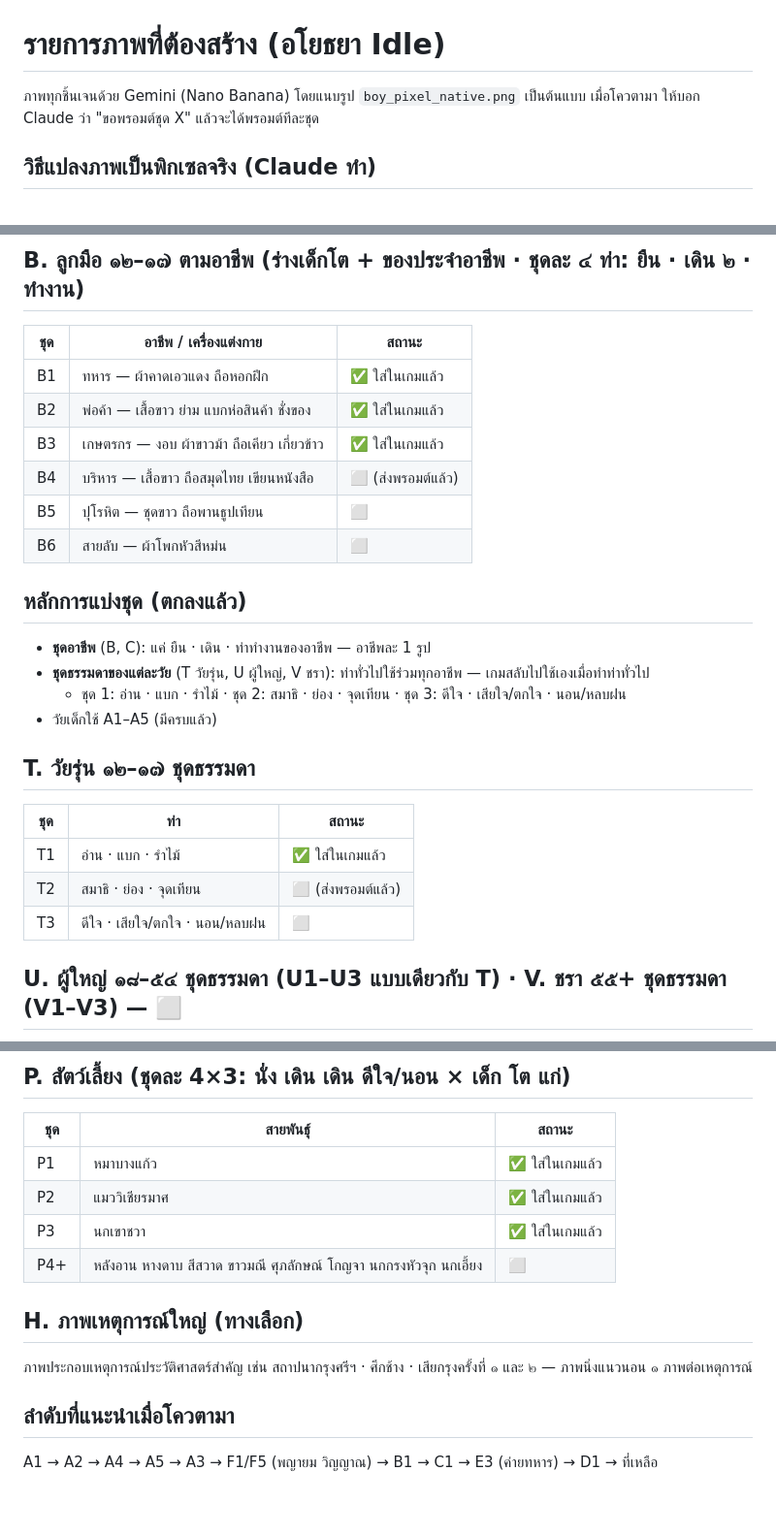
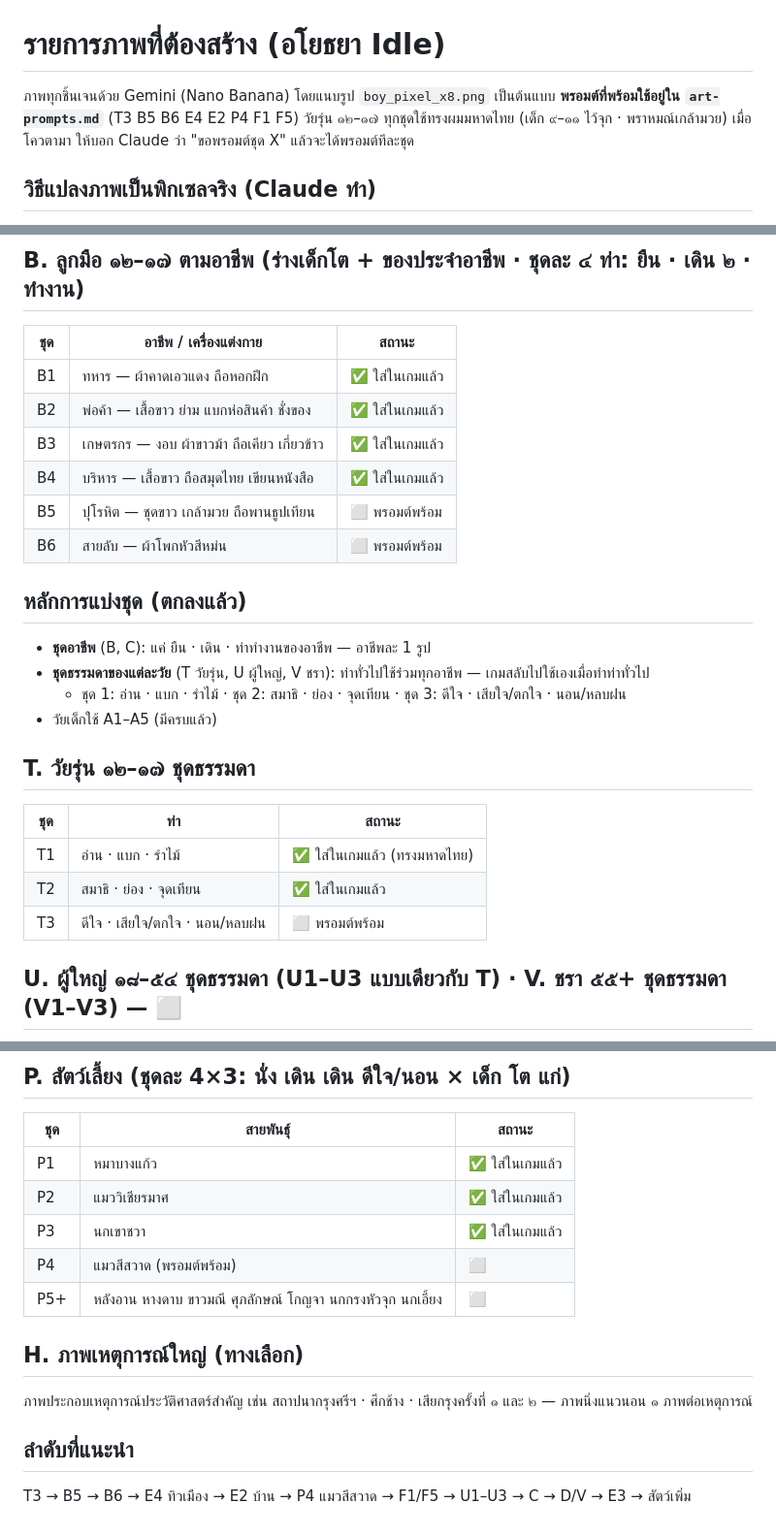
Before and after one commit to ppaocharoen/ayothaya-idle, a Markdown page: docs/art-todo.md, 3 parts joined by grey strips. Shown at 97% size. GitHub-like rendering.

Commit message:
Docs: art prompt pack (T3 B5 B6 E4 E2 P4 F1 F5), art-todo status
Co-Authored-By: Claude Opus 5.5 <noreply@anthropic.com>
Claude-Session: https://claude.ai/code/session_01VyskKiPGXbguATD8hfHETA

```diff
--- a/docs/art-todo.md
+++ b/docs/art-todo.md
@@ -1,6 +1,8 @@
 # รายการภาพที่ต้องสร้าง (อโยธยา Idle)
 
-ภาพทุกชิ้นเจนด้วย Gemini (Nano Banana) โดยแนบรูป `boy_pixel_native.png` เป็นต้นแบบ
+ภาพทุกชิ้นเจนด้วย Gemini (Nano Banana) โดยแนบรูป `boy_pixel_x8.png` เป็นต้นแบบ
+**พรอมต์ที่พร้อมใช้อยู่ใน `art-prompts.md`** (T3 B5 B6 E4 E2 P4 F1 F5)
+วัยรุ่น ๑๒–๑๗ ทุกชุดใช้ทรงผมมหาดไทย (เด็ก ๙–๑๑ ไว้จุก · พราหมณ์เกล้ามวย)
 เมื่อโควตามา ให้บอก Claude ว่า "ขอพรอมต์ชุด X" แล้วจะได้พรอมต์ทีละชุด
 
 ## วิธีแปลงภาพเป็นพิกเซลจริง (Claude ทำ)
@@ -37,9 +39,9 @@
 | B1 | ทหาร — ผ้าคาดเอวแดง ถือหอกฝึก | ✅ ใส่ในเกมแล้ว |
 | B2 | พ่อค้า — เสื้อขาว ย่าม แบกห่อสินค้า ชั่งของ | ✅ ใส่ในเกมแล้ว |
 | B3 | เกษตรกร — งอบ ผ้าขาวม้า ถือเคียว เกี่ยวข้าว | ✅ ใส่ในเกมแล้ว |
-| B4 | บริหาร — เสื้อขาว ถือสมุดไทย เขียนหนังสือ | ⬜ (ส่งพรอมต์แล้ว) |
-| B5 | ปุโรหิต — ชุดขาว ถือพานธูปเทียน | ⬜ |
-| B6 | สายลับ — ผ้าโพกหัวสีหม่น | ⬜ |
+| B4 | บริหาร — เสื้อขาว ถือสมุดไทย เขียนหนังสือ | ✅ ใส่ในเกมแล้ว |
+| B5 | ปุโรหิต — ชุดขาว เกล้ามวย ถือพานธูปเทียน | ⬜ พรอมต์พร้อม |
+| B6 | สายลับ — ผ้าโพกหัวสีหม่น | ⬜ พรอมต์พร้อม |
 
 ## หลักการแบ่งชุด (ตกลงแล้ว)
 - **ชุดอาชีพ** (B, C): แค่ ยืน · เดิน · ท่าทำงานของอาชีพ — อาชีพละ 1 รูป
@@ -50,9 +52,9 @@
 ## T. วัยรุ่น ๑๒–๑๗ ชุดธรรมดา
 | ชุด | ท่า | สถานะ |
 |---|---|---|
-| T1 | อ่าน · แบก · รำไม้ | ✅ ใส่ในเกมแล้ว |
-| T2 | สมาธิ · ย่อง · จุดเทียน | ⬜ (ส่งพรอมต์แล้ว) |
-| T3 | ดีใจ · เสียใจ/ตกใจ · นอน/หลบฝน | ⬜ |
+| T1 | อ่าน · แบก · รำไม้ | ✅ ใส่ในเกมแล้ว (ทรงมหาดไทย) |
+| T2 | สมาธิ · ย่อง · จุดเทียน | ✅ ใส่ในเกมแล้ว |
+| T3 | ดีใจ · เสียใจ/ตกใจ · นอน/หลบฝน | ⬜ พรอมต์พร้อม |
 
 ## U. ผู้ใหญ่ ๑๘–๕๔ ชุดธรรมดา (U1–U3 แบบเดียวกับ T) · V. ชรา ๕๕+ ชุดธรรมดา (V1–V3) — ⬜
 
@@ -107,10 +109,11 @@
 | P1 | หมาบางแก้ว | ✅ ใส่ในเกมแล้ว |
 | P2 | แมววิเชียรมาศ | ✅ ใส่ในเกมแล้ว |
 | P3 | นกเขาชวา | ✅ ใส่ในเกมแล้ว |
-| P4+ | หลังอาน หางดาบ สีสวาด ขาวมณี ศุภลักษณ์ โกญจา นกกรงหัวจุก นกเอี้ยง | ⬜ |
+| P4 | แมวสีสวาด (พรอมต์พร้อม) | ⬜ |
+| P5+ | หลังอาน หางดาบ ขาวมณี ศุภลักษณ์ โกญจา นกกรงหัวจุก นกเอี้ยง | ⬜ |
 
 ## H. ภาพเหตุการณ์ใหญ่ (ทางเลือก)
 ภาพประกอบเหตุการณ์ประวัติศาสตร์สำคัญ เช่น สถาปนากรุงศรีฯ · ศึกช้าง · เสียกรุงครั้งที่ ๑ และ ๒ — ภาพนิ่งแนวนอน ๑ ภาพต่อเหตุการณ์
 
-## ลำดับที่แนะนำเมื่อโควตามา
-A1 → A2 → A4 → A5 → A3 → F1/F5 (พญายม วิญญาณ) → B1 → C1 → E3 (ค่ายทหาร) → D1 → ที่เหลือ
+## ลำดับที่แนะนำ
+T3 → B5 → B6 → E4 ทิวเมือง → E2 บ้าน → P4 แมวสีสวาด → F1/F5 → U1–U3 → C → D/V → E3 → สัตว์เพิ่ม
```
Also changed, not shown: other parts of docs/art-todo.md (+2 -2 lines), docs/art-prompts.md (added, +194 -0 lines).
